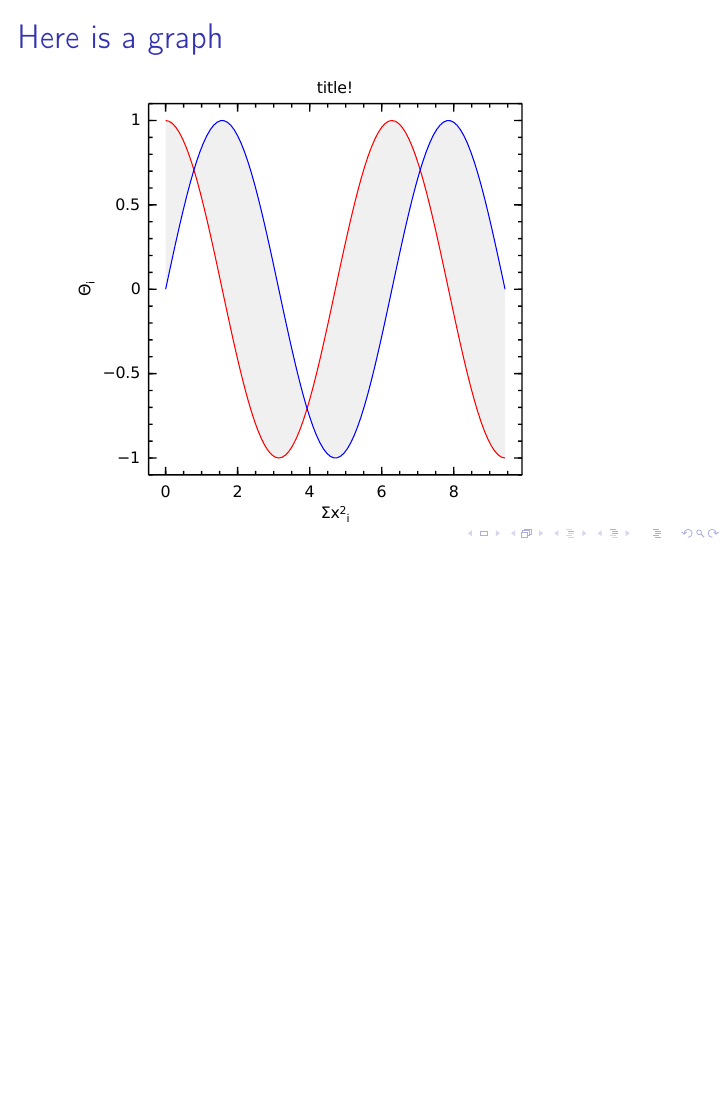
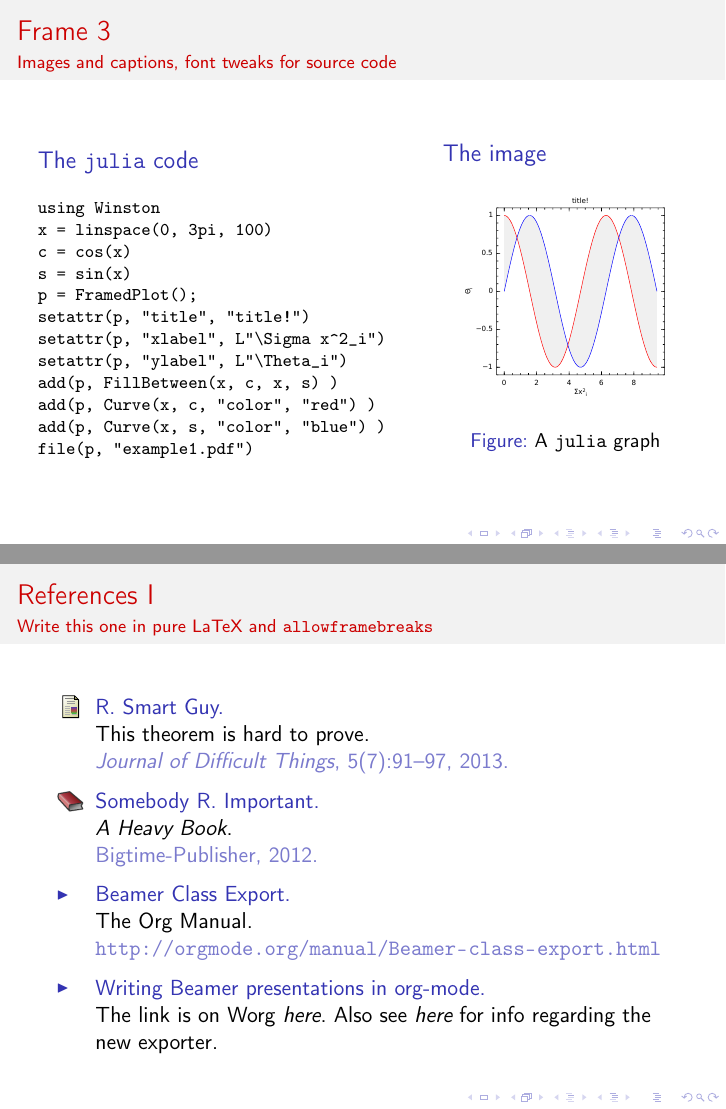
Before and after one commit to gjkerns/ob-julia, LaTeX slides (ob-julia-beamer.tex): page 8 of 8 before the commit and pages 9 and 10 of 10 after it, the two joined at a grey line, the shorter picture padded with empty space. Compiled offline with pdfLaTeX.

Commit message:
lot of work on julia beamer

```diff
--- a/ob-julia-beamer.tex
+++ b/ob-julia-beamer.tex
@@ -1,5 +1,5 @@
-% Created 2013-02-25 Mon 23:30
-\documentclass[presentation, bigger]{beamer}
+% Created 2013-03-02 Sat 16:43
+\documentclass[presentation]{beamer}
 \usepackage[utf8]{inputenc}
 \usepackage[T1]{fontenc}
 \usepackage{fixltx2e}
@@ -15,10 +15,12 @@
 \usepackage{amssymb}
 \usepackage{hyperref}
 \tolerance=1000
+\institute{The Really Great Institute \\ Somewhere On, Earth}
 \usetheme{default}
+\usecolortheme{beaver}
 \author{G. Jay Kerns}
-\date{2013-02-25 Mon}
-\title{julia-beamer.org}
+\date{\today}
+\title{Sample \texttt{julia} Presentation}
 \hypersetup{
   pdfkeywords={},
   pdfsubject={},
@@ -57,2 +90,22 @@ You also need to add the \LaTeX{} class.
+\begin{frame}[fragile,label=sec-1-3]{Frame 3}
+ \framesubtitle{Images and captions, font tweaks for source code}
+
+\begin{columns}
+\begin{column}{0.6\textwidth}
+\begin{block}{The \texttt{julia} code}
+
+\footnotesize
 
 \begin{verbatim}
+using Winston
+x = linspace(0, 3pi, 100)
+c = cos(x)
+s = sin(x)
+p = FramedPlot();
+setattr(p, "title", "title!")
+setattr(p, "xlabel", L"\Sigma x^2_i")
+setattr(p, "ylabel", L"\Theta_i")
+add(p, FillBetween(x, c, x, s) )
+add(p, Curve(x, c, "color", "red") )
+add(p, Curve(x, s, "color", "blue") )
+file(p, "example1.pdf")
@@ -68,2 +112,3 @@ You also need to add the \LaTeX{} class.
 \end{verbatim}
 
+\normalsize
@@ -88,3 +115,10 @@ for the first viable beamer setup in Org
 \end{block}
 \end{column}
+\begin{column}{0.4\textwidth}
+\begin{block}{The image}
 
+\begin{figure}[htb]
+\centering
+\includegraphics[width=.9\linewidth]{example1.pdf}
+\caption{A \texttt{julia} graph}
+\end{figure}
@@ -106,5 +129,26 @@ Please test this stuff!
-\begin{frame}[label=sec-2-3]{Here is a graph}
-\includegraphics[width=0.80\textwidth]{example1.pdf}
+\begin{frame}[allowframebreaks,label=sec-1-4]{References}
+\framesubtitle{Write this one in pure LaTeX and \texttt{allowframebreaks}}
+
+\begin{thebibliography}{10}
+\beamertemplatearticlebibitems
+\bibitem{Guy2013}
+  R. Smart Guy.
+  \newblock This theorem is hard to prove.
+  \newblock {\em Journal of Difficult Things}, 5(7):91--97, 2013.
+\beamertemplatebookbibitems
+\bibitem{Important2012}
+  Somebody R. Important.
+  \newblock {\em A Heavy Book}.
+  \newblock Bigtime-Publisher, 2012.
+\beamertemplatearrowbibitems
+\bibitem{beamerexport}
+  Beamer Class Export.
+  \newblock The Org Manual.
+  \newblock \url{http://orgmode.org/manual/Beamer-class-export.html}
+\bibitem{beameroldengine}
+  Writing Beamer presentations in org-mode.
+  \newblock The link is on Worg \href{http://orgmode.org/worg/exporters/beamer/tutorial.html}{\emph{here}}. Also see \href{http://orgmode.org/worg/exporters/beamer/ox-beamer.html}{\emph{here}} for info regarding the new exporter.
+\end{thebibliography}
 \end{frame}
 % Generated by Org mode 7.9.3f in Emacs 24.3.50.1.
 \end{document}
```
Also changed, not shown: ob-julia-beamer.pdf, ob-julia-beamer.tex (97 more changed lines), 1 other file.
